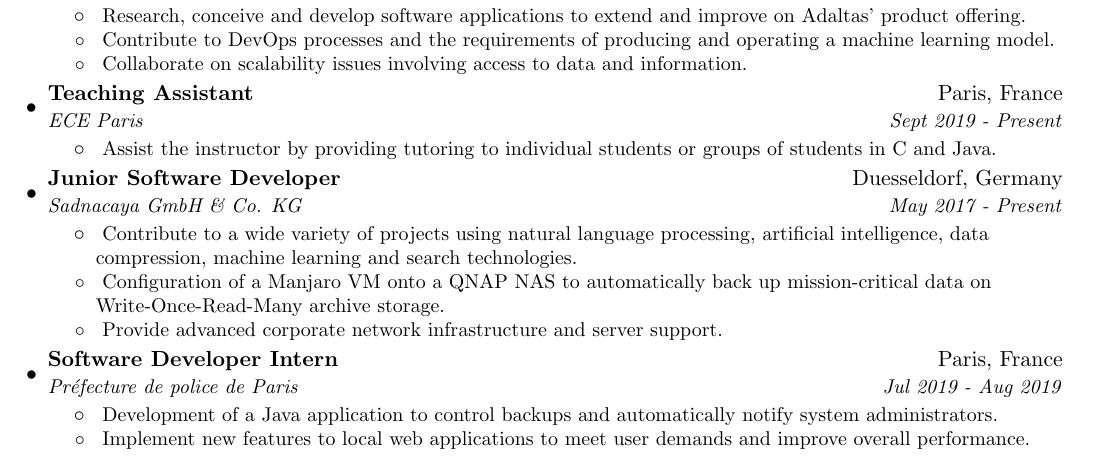
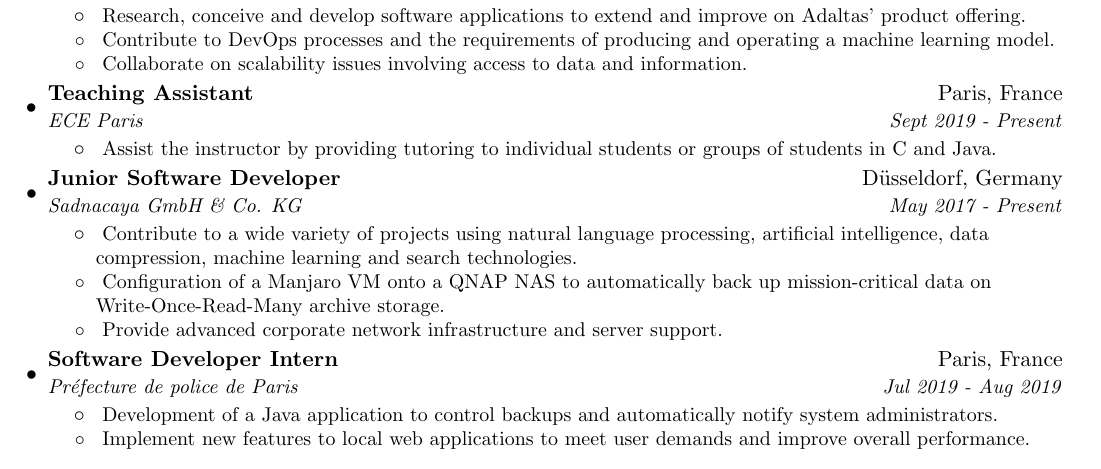
Before and after one commit to AlexHff/cv, a LaTeX CV (resume.tex): part of the page, cut so that both start at the same text. Compiled offline with pdfLaTeX.

Commit message:
Fix UTF-8 issue

```diff
--- a/resume.tex
+++ b/resume.tex
@@ -16,7 +16,7 @@
 \usepackage{enumitem}
 \usepackage[pdftex]{hyperref}
 \usepackage{fancyhdr}
-
+\usepackage[utf8]{inputenc}
 
 \pagestyle{fancy}
 \fancyhf{} % clear all header and footer fields
@@ -127,7 +127,7 @@
       \resumeItemListEnd
 
     \resumeSubheading
-      {Junior Software Developer}{Duesseldorf, Germany}
+      {Junior Software Developer}{Düsseldorf, Germany}
       {Sadnacaya GmbH \& Co. KG}{May 2017 - Present}
       \resumeItemListStart
         \resumeItem{}
```
Also changed, not shown: resume.pdf, resume.tex (2 more changed lines).
